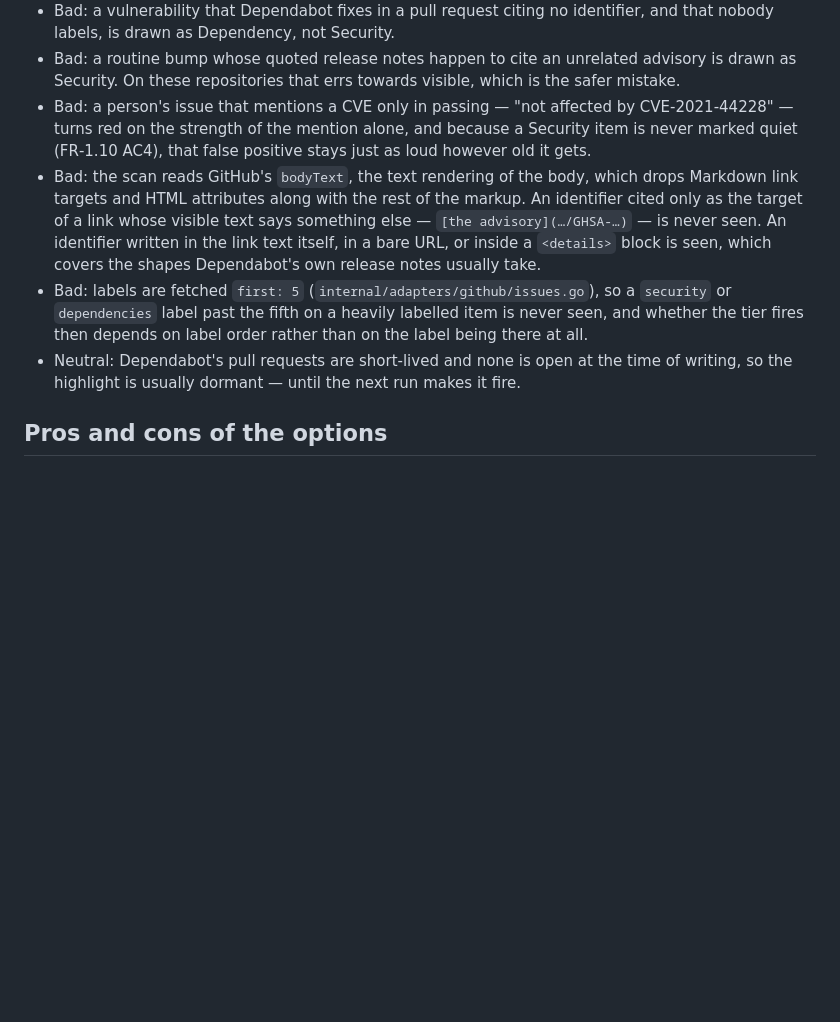
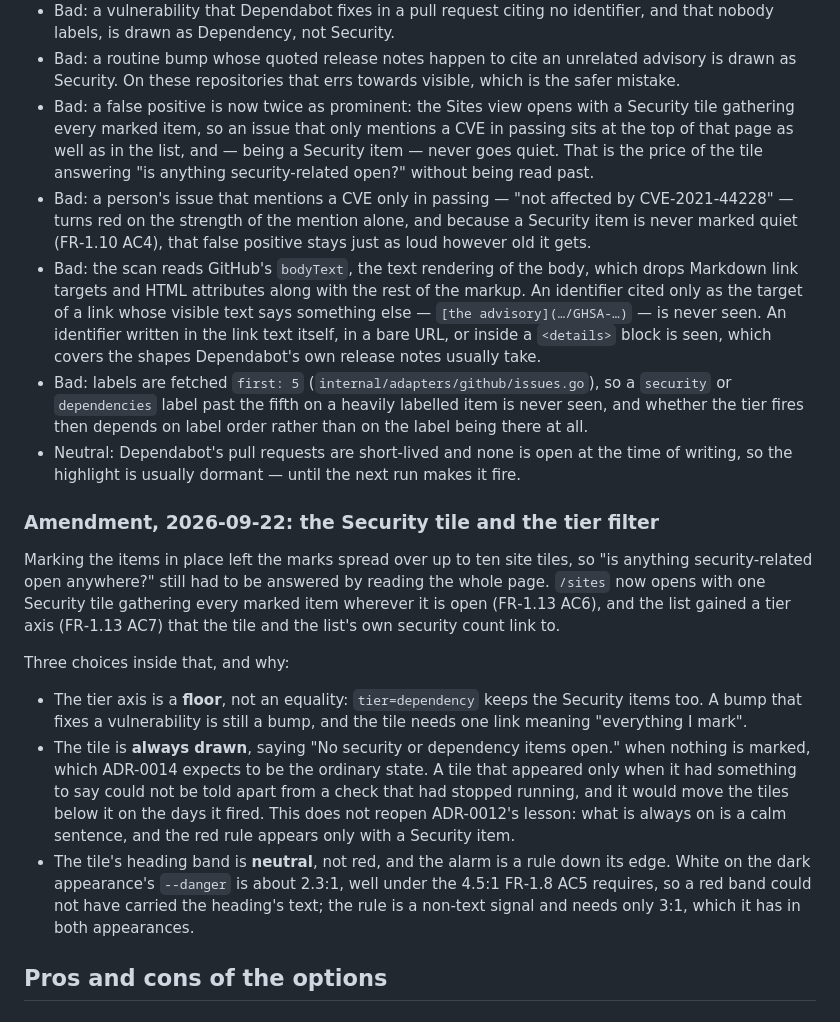
Before and after one commit to gernotstarke/zorgscope, a Markdown page: docs/decisions/0014-security-from-evidence-already-fetched.md, the part around the change. Drawn GitHub-style; blank space fills up the shorter version.

Commit message:
docs: FR-1.8 AC1, FR-1.13 AC6 and AC7, ADR-0014 amended (FR-1.13)
The Sites view is no longer one tile per site and nothing else, so FR-1.8 AC1
says what now comes first. ADR-0014 records the three choices inside the tile —
the floor semantics of the tier axis, the always-drawn tile, the neutral heading
with a conditional rule — and one more honest consequence: a false positive is
now twice as prominent, sitting at the top of the Sites view as well as in the
list, and never going quiet.

Co-Authored-By: Claude Opus 5 <noreply@anthropic.com>

```diff
--- a/docs/decisions/0014-security-from-evidence-already-fetched.md
+++ b/docs/decisions/0014-security-from-evidence-already-fetched.md
@@ -102,6 +102,10 @@ Dependency itself still fires often enough to be the mark most bumps get — see
   nobody labels, is drawn as Dependency, not Security.
 * Bad: a routine bump whose quoted release notes happen to cite an unrelated advisory is drawn
   as Security. On these repositories that errs towards visible, which is the safer mistake.
+* Bad: a false positive is now twice as prominent: the Sites view opens with a Security tile
+  gathering every marked item, so an issue that only mentions a CVE in passing sits at the top of
+  that page as well as in the list, and — being a Security item — never goes quiet. That is the
+  price of the tile answering "is anything security-related open?" without being read past.
 * Bad: a person's issue that mentions a CVE only in passing — "not affected by
   CVE-2021-44228" — turns red on the strength of the mention alone, and because a Security item
   is never marked quiet (FR‑1.10 AC4), that false positive stays just as loud however old it gets.
@@ -115,6 +119,28 @@ Dependency itself still fires often enough to be the mark most bumps get — see
   tier fires then depends on label order rather than on the label being there at all.
 * Neutral: Dependabot's pull requests are short-lived and none is open at the time of writing,
   so the highlight is usually dormant — until the next run makes it fire.
+
+### Amendment, 2026-09-22: the Security tile and the tier filter
+
+Marking the items in place left the marks spread over up to ten site tiles, so "is anything
+security-related open anywhere?" still had to be answered by reading the whole page. `/sites` now
+opens with one Security tile gathering every marked item wherever it is open (FR‑1.13 AC6), and
+the list gained a tier axis (FR‑1.13 AC7) that the tile and the list's own security count link to.
+
+Three choices inside that, and why:
+
+* The tier axis is a **floor**, not an equality: `tier=dependency` keeps the Security items too.
+  A bump that fixes a vulnerability is still a bump, and the tile needs one link meaning
+  "everything I mark".
+* The tile is **always drawn**, saying "No security or dependency items open." when nothing is
+  marked, which ADR-0014 expects to be the ordinary state. A tile that appeared only when it had
+  something to say could not be told apart from a check that had stopped running, and it would
+  move the tiles below it on the days it fired. This does not reopen ADR-0012's lesson: what is
+  always on is a calm sentence, and the red rule appears only with a Security item.
+* The tile's heading band is **neutral**, not red, and the alarm is a rule down its edge. White on
+  the dark appearance's `--danger` is about 2.3:1, well under the 4.5:1 FR‑1.8 AC5 requires, so a
+  red band could not have carried the heading's text; the rule is a non-text signal and needs only
+  3:1, which it has in both appearances.
 
 ## Pros and cons of the options
 
```
Also changed, not shown: docs/requirements/04-functional-requirements.md (+2 -2 lines).
